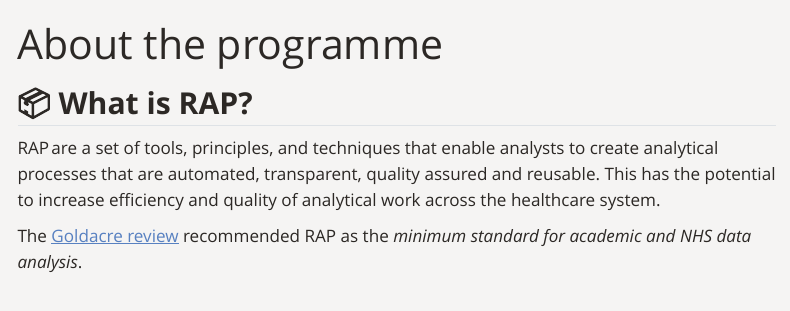
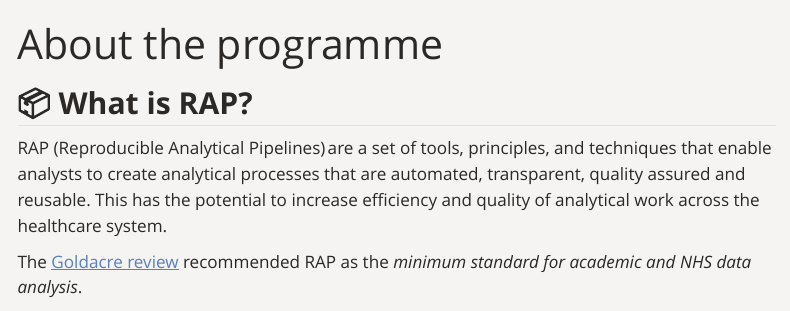
Before and after one commit to The-Strategy-Unit/RAP-accelerator, a Quarto document (about/about.qmd): the page in a window 1100 px wide, from its top. Rendered offline with R 4.5, knitr and Pandoc in place of Quarto, with nearby package versions; menus at the side of the page are left out.

Commit message:
:pencil2: Add RAP full explaination
Co-authored-by: YiWen Hon <yiwen.hon1@nhs.net>

```diff
--- a/about/about.qmd
+++ b/about/about.qmd
@@ -7,7 +7,7 @@ format:
 
 ## 📦 What is RAP?
 
-RAP are a set of tools, principles, and techniques that enable analysts to create analytical processes that are automated, transparent, quality assured and reusable. This has the potential to increase efficiency and quality of analytical work across the healthcare system.
+RAP (Reproducible Analytical Pipelines) are a set of tools, principles, and techniques that enable analysts to create analytical processes that are automated, transparent, quality assured and reusable. This has the potential to increase efficiency and quality of analytical work across the healthcare system.
 
 The [Goldacre review](https://www.gov.uk/government/publications/better-broader-safer-using-health-data-for-research-and-analysis/better-broader-safer-using-health-data-for-research-and-analysis) recommended RAP as the _minimum standard for academic and NHS data analysis_.
 
```
